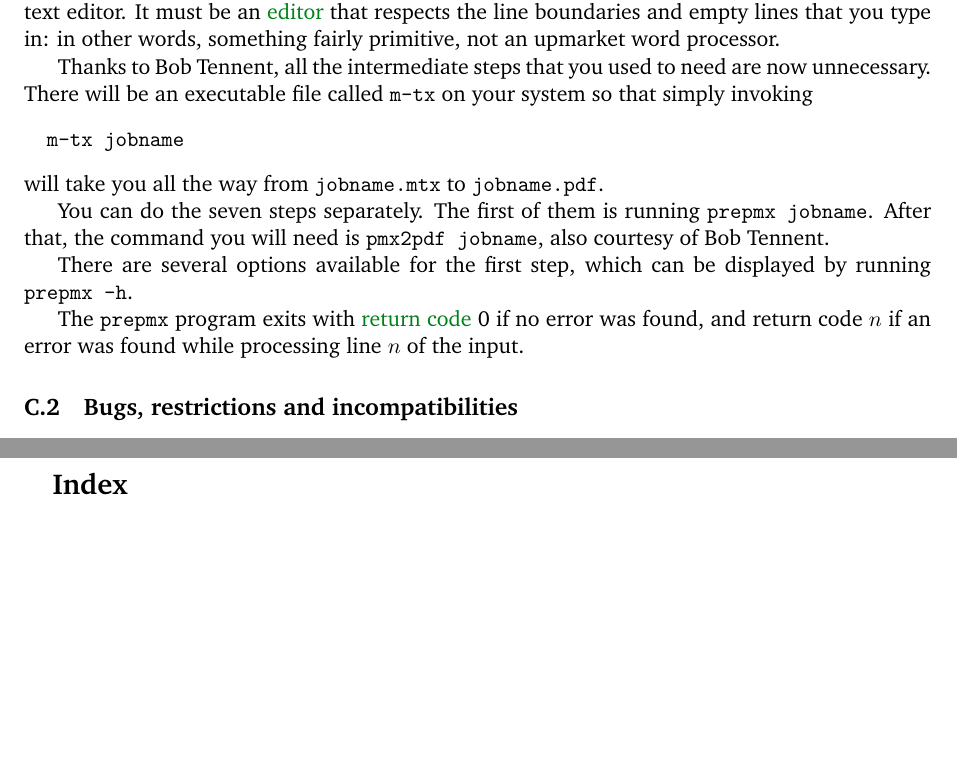
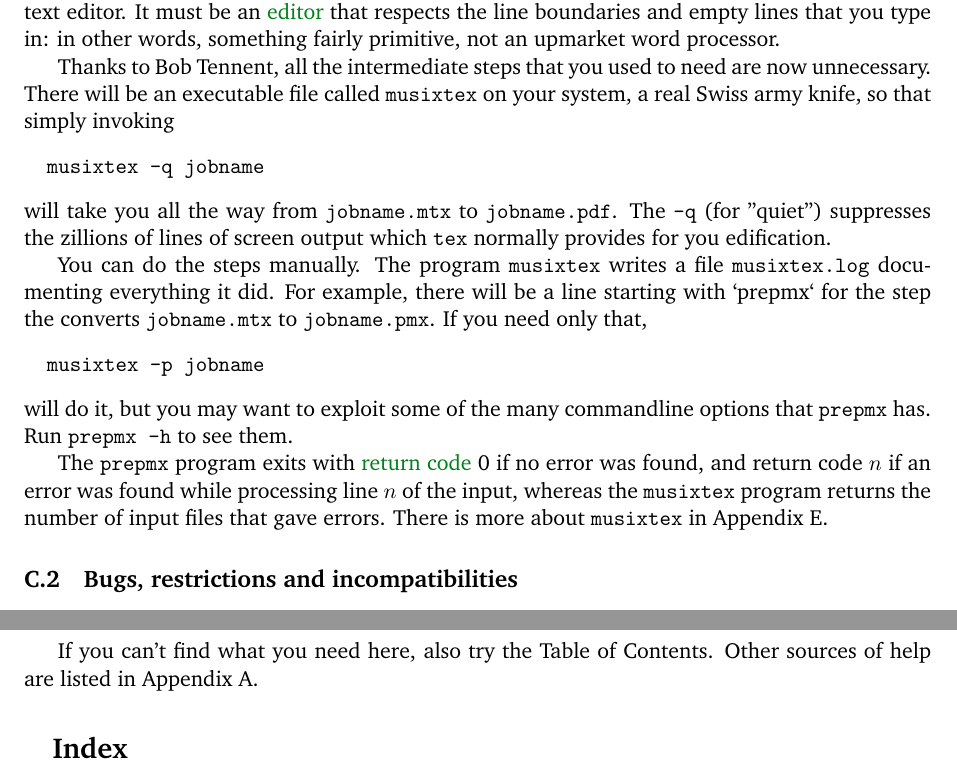
Before and after one commit to dlaurie/M-Tx, a LaTeX document (doc/mtxdoc.ltx): two parts of pages 27 and 41 of 43, joined at a grey line, cut so that both start at the same text, the shorter picture padded with empty space. The pictures show the PDF file mtxdoc.pdf that the author committed with the source.

Commit message:
Documentation only, aslo its Makefile

```diff
--- a/doc/mtxdoc.ltx
+++ b/doc/mtxdoc.ltx
@@ -1525,22 +1525,30 @@ words, something fairly primitive, not an upmarket word processor.
 
 Thanks to Bob Tennent, all the intermediate steps that you used to
 need are now unnecessary. There will be an executable file called
-\verb`m-tx` on your system so that simply invoking
+\verb`musixtex` on your system, a real Swiss army knife, so that
+simply invoking
 \begin{verbatim}
-  m-tx jobname
+  musixtex -q jobname
 \end{verbatim}
 will take you all the way from \verb`jobname.mtx` to \verb`jobname.pdf`.
-
-You can do the seven steps separately. The first of them is running
-\verb`prepmx jobname`. After that, the command you will need is
-\verb`pmx2pdf jobname`, also courtesy of Bob Tennent.
-
-There are several options available for the first step, which can be
-displayed by running \verb`prepmx -h`.
-
-The \texttt{prepmx} program exits with \ixem{return code} 0 if no error was
-found, and return code $n$ if an error was found while processing line $n$ of
-the input.
+The \verb`-q` (for "quiet") suppresses the zillions of lines of screen
+output which \verb`tex` normally provides for you edification.
+
+You can do the steps manually. The program \verb`musixtex` writes a file
+\verb`musixtex.log` documenting everything it did. For example, there
+will be a line starting with `prepmx` for the step the converts
+\verb`jobname.mtx` to \verb`jobname.pmx`. If you need only that,
+\begin{verbatim}
+  musixtex -p jobname
+\end{verbatim}
+will do it, but you may want to exploit some of the many commandline
+options that \verb`prepmx` has. Run \verb`prepmx -h` to see them.
+
+The \texttt{prepmx} program exits with \ixem{return code} 0 if no error
+was found, and return code $n$ if an error was found while processing
+line $n$ of the input, whereas the \texttt{musixtex} program returns
+the number of input files that gave errors. There is more about
+\verb`musixtex` in Appendix \ref{latex}.
 
 \subsection{Bugs, restrictions and incompatibilities} \label{limits}
 
@@ -2102,6 +2113,9 @@ respectively.
 \def\Sharp{{\musixfont\char'064}}
 \def\mtxSharp{\mbox{\raise1ex\hbox{\Sharp}}}
 \def\mtxFlat{\mbox{\raise1ex\hbox{\Flat}}}
+
+If you can't find what you need here, also try the Table of Contents.
+Other sources of help are listed in Appendix A.
 
 \printindex
 \end{document}
```
Also changed, not shown: doc/buildzip.lua (added, +3 -0 lines), Makefile, README.txt (added), doc/Makefile, mtxdoc.pdf, doc/mtxdoc.ltx (11 more changed lines), 1 other file.
